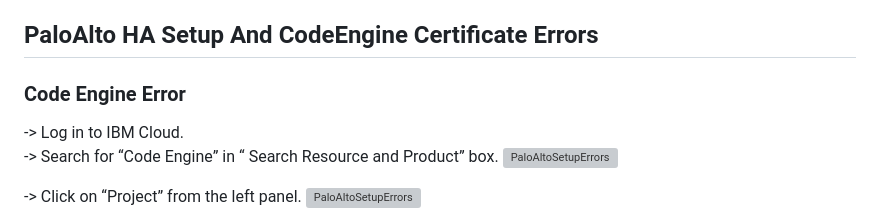
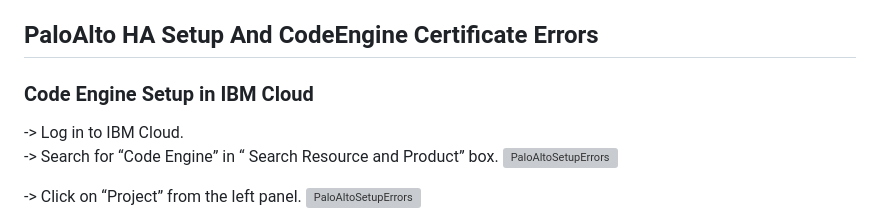
Before and after one commit to IBM-Cloud/vnf-samples, a Markdown page: vnf-palo-alto/README.md, the part around the change. GitHub-like rendering; grey boxes are pictures that could not be loaded.

```diff
--- a/vnf-palo-alto/README.md
+++ b/vnf-palo-alto/README.md
@@ -194,7 +194,7 @@ NOTE: It is important to commit the changes into the system after a setting gets
 
 ## PaloAlto HA Setup And CodeEngine Certificate Errors
 
-### Code Engine Error
+### Code Engine Setup in IBM Cloud
 
 -> Log in to IBM Cloud.\
 -> Search for “Code Engine” in “ Search Resource and Product” box.
```
